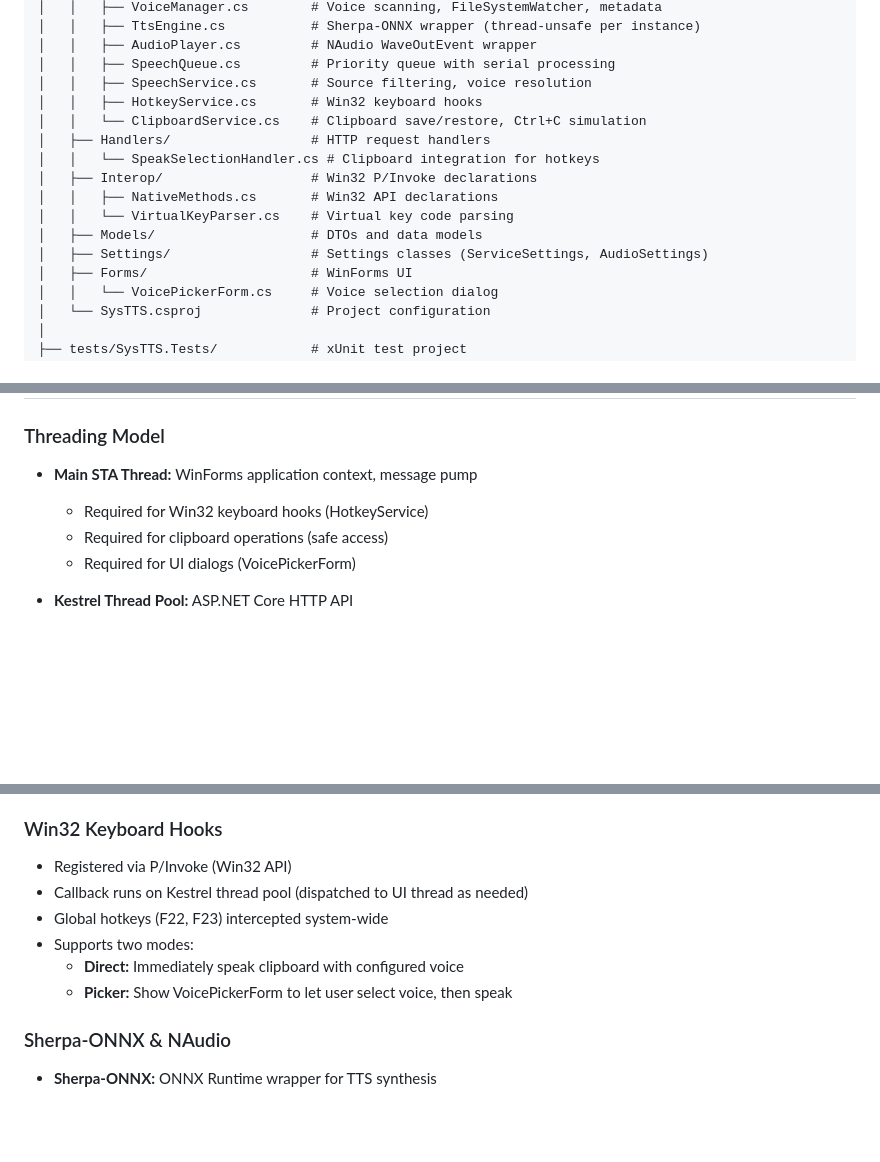
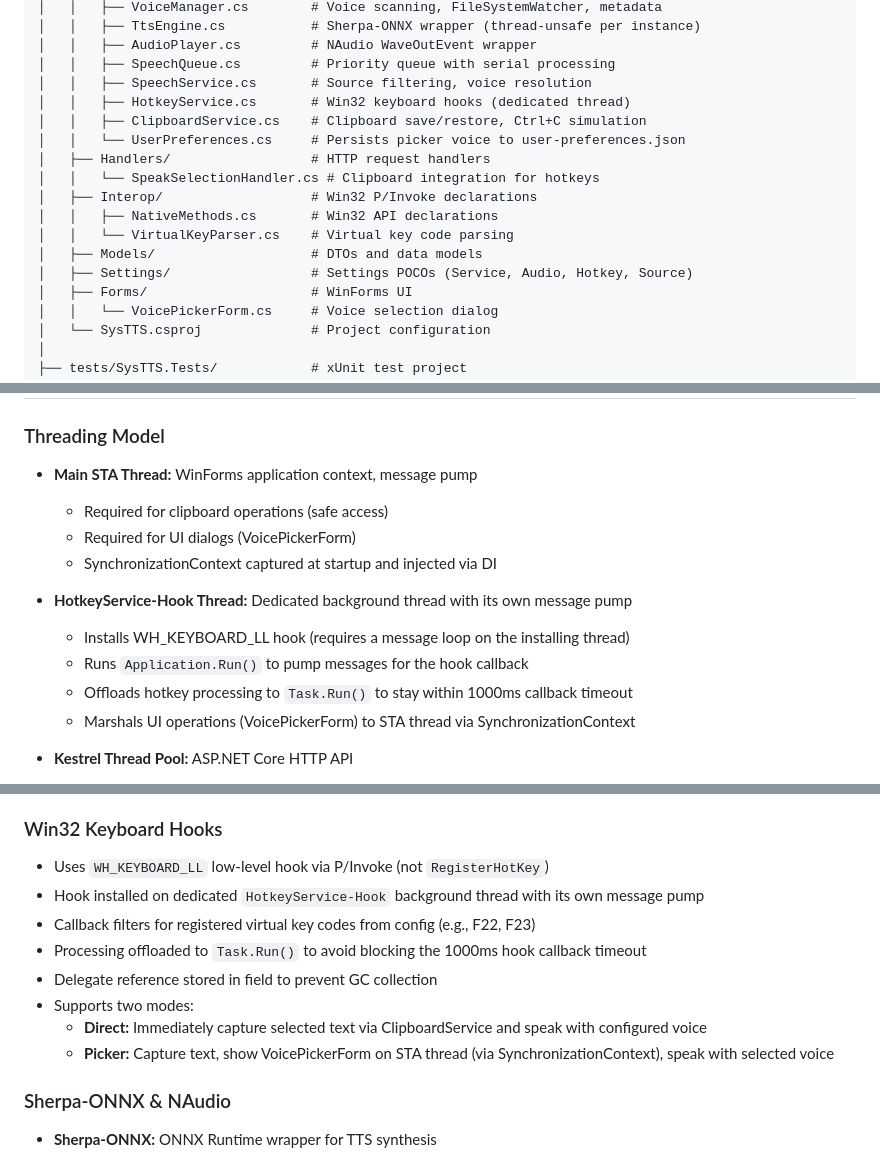
Before and after one commit to psford/SysTTS, a Markdown page: CLAUDE.md, 3 parts joined by grey strips. Rendered like a GitHub page; blank space fills up the shorter version.

Commit message:
docs: fix CLAUDE.md contract inaccuracies against implementation
Corrects threading model (keyboard hook runs on dedicated thread, not
Kestrel pool or STA thread), adds missing UserPreferences service,
documents WH_KEYBOARD_LL mechanism, and clarifies API error responses.

Co-Authored-By: Claude Opus 4.6 <noreply@anthropic.com>

```diff
--- a/CLAUDE.md
+++ b/CLAUDE.md
@@ -35,15 +37,16 @@ SysTTS/
 │   │   ├── AudioPlayer.cs         # NAudio WaveOutEvent wrapper
 │   │   ├── SpeechQueue.cs         # Priority queue with serial processing
 │   │   ├── SpeechService.cs       # Source filtering, voice resolution
-│   │   ├── HotkeyService.cs       # Win32 keyboard hooks
-│   │   └── ClipboardService.cs    # Clipboard save/restore, Ctrl+C simulation
+│   │   ├── HotkeyService.cs       # Win32 keyboard hooks (dedicated thread)
+│   │   ├── ClipboardService.cs    # Clipboard save/restore, Ctrl+C simulation
+│   │   └── UserPreferences.cs     # Persists picker voice to user-preferences.json
 │   ├── Handlers/                  # HTTP request handlers
 │   │   └── SpeakSelectionHandler.cs # Clipboard integration for hotkeys
 │   ├── Interop/                   # Win32 P/Invoke declarations
 │   │   ├── NativeMethods.cs       # Win32 API declarations
 │   │   └── VirtualKeyParser.cs    # Virtual key code parsing
 │   ├── Models/                    # DTOs and data models
-│   ├── Settings/                  # Settings classes (ServiceSettings, AudioSettings)
+│   ├── Settings/                  # Settings POCOs (Service, Audio, Hotkey, Source)
 │   ├── Forms/                     # WinForms UI
 │   │   └── VoicePickerForm.cs     # Voice selection dialog
 │   └── SysTTS.csproj              # Project configuration
@@ -192,9 +197,15 @@ dotnet test tests/SysTTS.Tests/ /p:CollectCoverageData=true
 ### Threading Model
 
 - **Main STA Thread:** WinForms application context, message pump
-  - Required for Win32 keyboard hooks (HotkeyService)
   - Required for clipboard operations (safe access)
   - Required for UI dialogs (VoicePickerForm)
+  - SynchronizationContext captured at startup and injected via DI
+
+- **HotkeyService-Hook Thread:** Dedicated background thread with its own message pump
+  - Installs WH_KEYBOARD_LL hook (requires a message loop on the installing thread)
+  - Runs `Application.Run()` to pump messages for the hook callback
+  - Offloads hotkey processing to `Task.Run()` to stay within 1000ms callback timeout
+  - Marshals UI operations (VoicePickerForm) to STA thread via SynchronizationContext
 
 - **Kestrel Thread Pool:** ASP.NET Core HTTP API
   - Runs on background threads (controlled by Kestrel)
@@ -227,12 +238,14 @@ dotnet test tests/SysTTS.Tests/ /p:CollectCoverageData=true
 
 ### Win32 Keyboard Hooks
 
-- Registered via P/Invoke (Win32 API)
-- Callback runs on Kestrel thread pool (dispatched to UI thread as needed)
-- Global hotkeys (F22, F23) intercepted system-wide
+- Uses `WH_KEYBOARD_LL` low-level hook via P/Invoke (not `RegisterHotKey`)
+- Hook installed on dedicated `HotkeyService-Hook` background thread with its own message pump
+- Callback filters for registered virtual key codes from config (e.g., F22, F23)
+- Processing offloaded to `Task.Run()` to avoid blocking the 1000ms hook callback timeout
+- Delegate reference stored in field to prevent GC collection
 - Supports two modes:
-  - **Direct:** Immediately speak clipboard with configured voice
-  - **Picker:** Show VoicePickerForm to let user select voice, then speak
+  - **Direct:** Immediately capture selected text via ClipboardService and speak with configured voice
+  - **Picker:** Capture text, show VoicePickerForm on STA thread (via SynchronizationContext), speak with selected voice
 
 ### Sherpa-ONNX & NAudio
 
```
Also changed, not shown: other parts of CLAUDE.md (+6 -1 lines).
